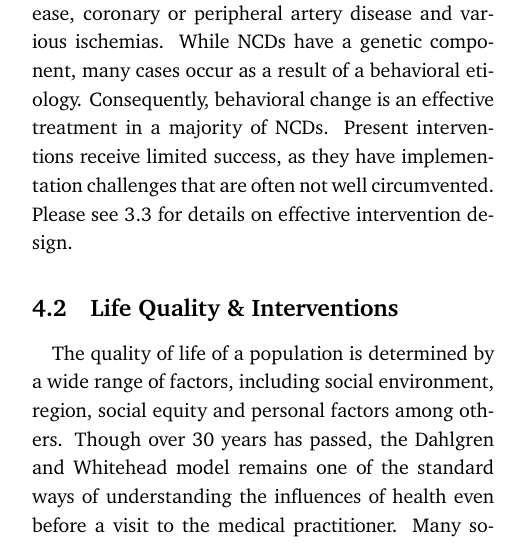
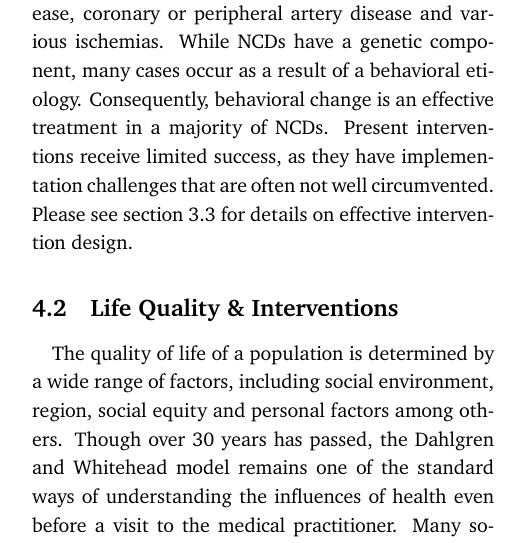
Before and after one commit to Natanon1234/IFMSA-Ageing-Hackathon-Booklet, a LaTeX document (main.tex): part of one column of page 4 of 5, cut so that both start at the same text. The pictures show the PDF file main.pdf that the author committed with the source.

Commit message:
minor edit

```diff
--- a/main.tex
+++ b/main.tex
@@ -203,7 +203,7 @@ increased risk for comorbidities including cardiovascular disease, coronary or p
 artery disease and various ischemias. While NCDs have a genetic component, many cases occur
 as a result of a behavioral etiology. Consequently, behavioral change is an effective treatment
 in a majority of NCDs. Present interventions receive limited success, as they have implementation
-challenges that are often not well circumvented. Please see \ref{habit} for details on effective intervention design.
+challenges that are often not well circumvented. Please see section \ref{habit} for details on effective intervention design.
 \subsection{Life Quality \& Interventions}
 The quality of life of a population is determined by a wide range of factors, including social environment,
 region, social equity and personal factors among others. Though over 30 years has passed, the Dahlgren and Whitehead model
```
Also changed, not shown: main.pdf, 2 other files.
